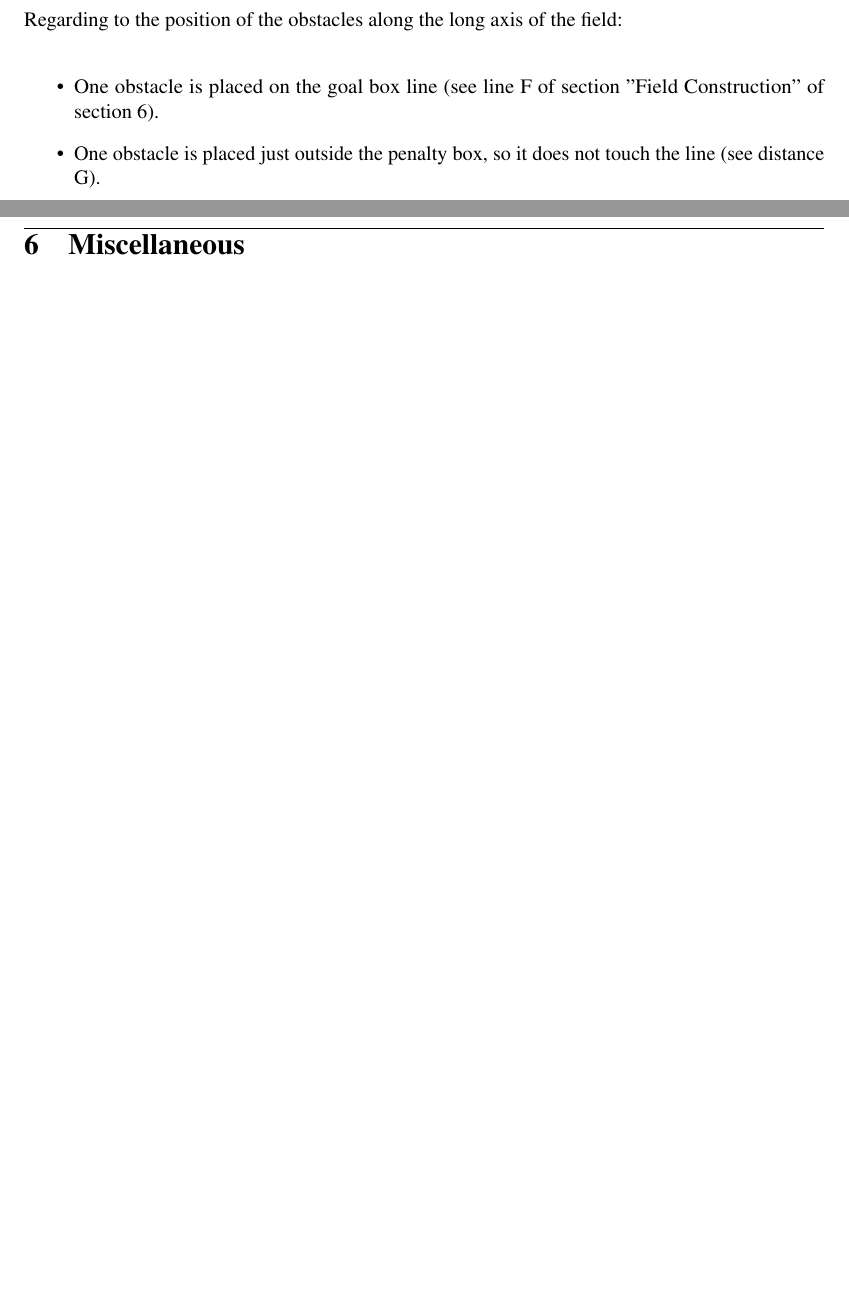
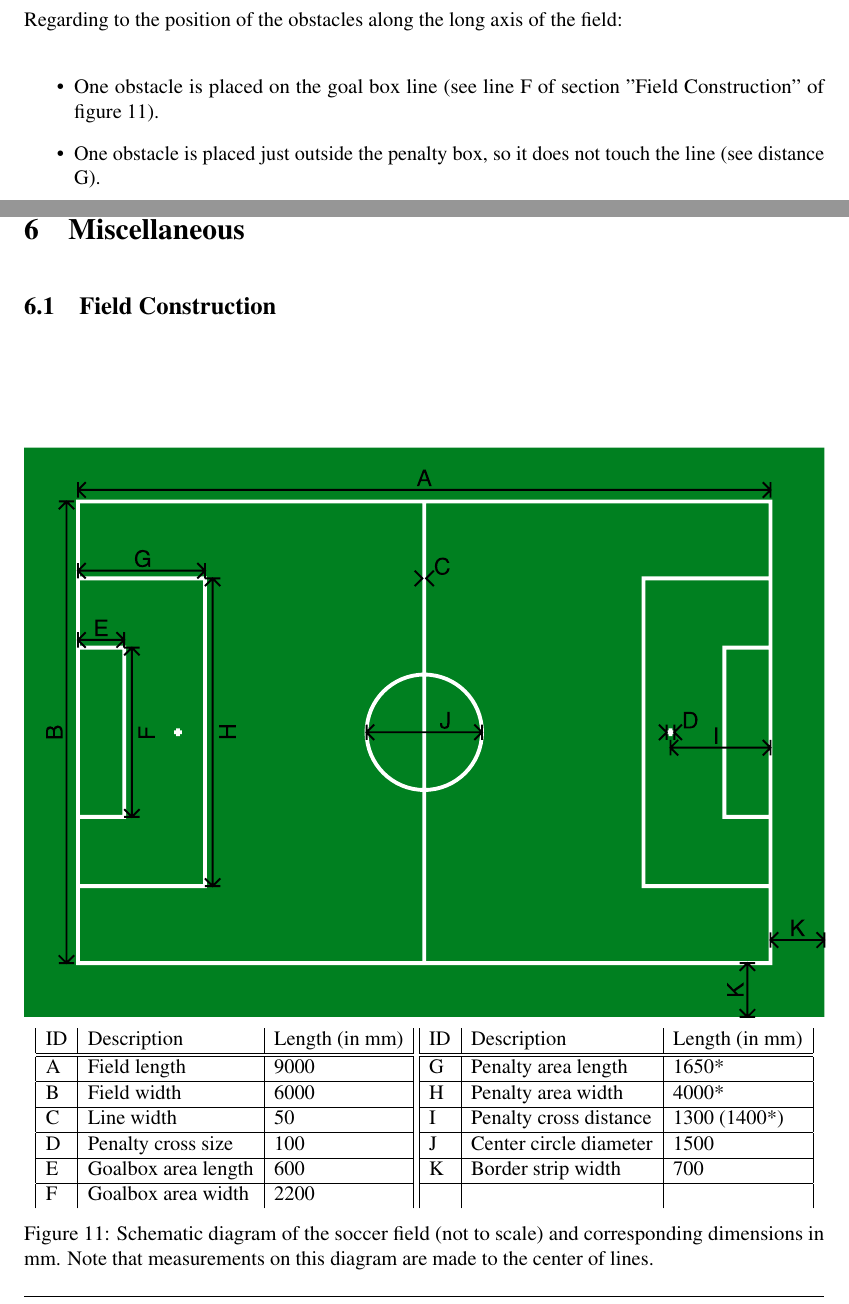
Before and after one commit to RoboCup-SPL/Rules, a LaTeX document (Rules 2021/SPL-Rules.tex, which reads Rules 2021/content/challenge1.tex, Rules 2021/content/misc.tex): two parts of pages 7 and 43 of 43, joined at a grey line, cut so that both start at the same text. Compiled offline with pdfLaTeX.

Commit message:
more images more better

```diff
--- a/Rules 2021/content/challenge1.tex
+++ b/Rules 2021/content/challenge1.tex
@@ -33,7 +33,7 @@ A ball is placed in the center of the center circle. The challenged robot is pla
 Regarding to the position of the obstacles along the long axis of the field:
 
 \begin{itemize}
-	\item One obstacle is placed on the goal box line (see line F of section "Field Construction" of section \ref{sec:Miscellaneous}).
+	\item One obstacle is placed on the goal box line (see line F of section "Field Construction" of figure \ref{fig:field_construction}).
 	\item One obstacle is placed just outside the penalty box, so it does not touch the line (see distance  G).
 	\item One obstacle is placed away from the center line towards the target goal. The distance to the center line is the radius of the center circle (half of distance J).
 \end{itemize}
--- a/Rules 2021/content/misc.tex
+++ b/Rules 2021/content/misc.tex
@@ -1,2 +1,40 @@
 \section{Miscellaneous}
-\label{sec:Miscellaneous}
+
+\subsection{Field Construction}
+\begin{figure}[b!]
+\centering
+\centerline{\includegraphics[width=\columnwidth]{figs/fieldDimensions2020.pdf}}
+\vspace{1ex}
+\begin{tabular}{| l | l | l |}
+ID & Description & Length (in mm) \\
+\hline \hline
+A & Field length & 9000 \\
+\hline
+B & Field width & 6000 \\
+\hline
+C & Line width & 50 \\
+\hline
+D & Penalty cross size & 100 \\
+\hline
+E & Goalbox area length & 600 \\
+\hline
+F & Goalbox area width & 2200 \\
+\end{tabular}
+\begin{tabular}{|l|l|l|}
+ID & Description & Length (in mm) \\
+\hline \hline
+G & Penalty area length & 1650* \\
+\hline
+H & Penalty area width & 4000* \\
+\hline
+I & Penalty cross distance & 1300 (1400*) \\
+\hline
+J & Center circle diameter & 1500 \\
+\hline
+K & Border strip width & 700 \\
+\hline
+ &  &  \\
+\end{tabular}
+\caption{Schematic diagram of the soccer field (not to scale) and corresponding dimensions in mm.  Note that measurements on this diagram are made to the center of lines.}
+\label{fig:field_construction}
+\end{figure}
```
